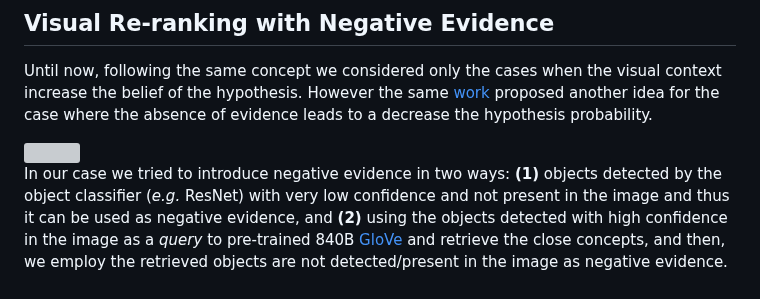
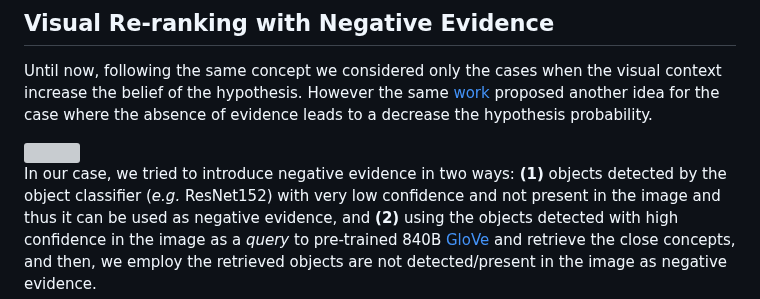
Before and after one commit to ahmedssabir/Belief-Revision-Score, a Markdown page: README.md, the part around the change. Rendered like a GitHub page; grey boxes are pictures that could not be loaded.

```diff
--- a/README.md
+++ b/README.md
@@ -212,7 +212,7 @@ the belief of the hypothesis. However the same [work](https://link.springer.com/
 
 <img src="https://render.githubusercontent.com/render/math?math=\text{P}(w \mid \neg c)=1-(1-\mathrm{P}(w))^{\alpha}">
 
-In our case we tried to introduce negative evidence in two ways: **(1)** objects detected by the object classifier (_e.g._ ResNet)
+In our case, we tried to introduce negative evidence in two ways: **(1)** objects detected by the object classifier (_e.g._ ResNet152)
 with very low confidence and not present in the image and thus it can be used as negative evidence,
 and **(2)** using the objects detected with
 high confidence in the image as a _query_ to pre-trained 840B [GloVe](https://nlp.stanford.edu/pubs/glove.pdf)  and retrieve the close concepts, and then, we employ the retrieved objects are not detected/present in the image as negative evidence.
```
